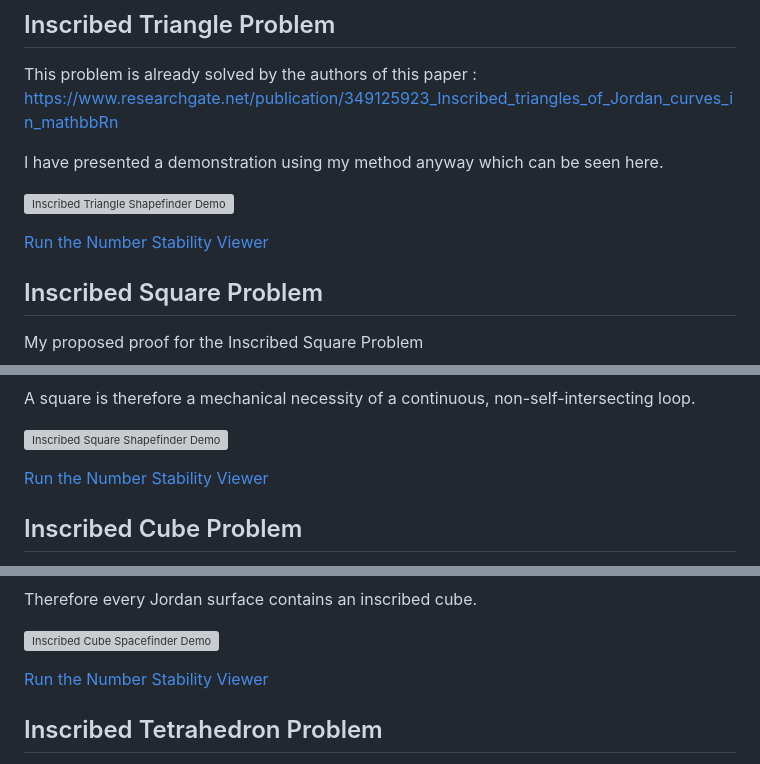
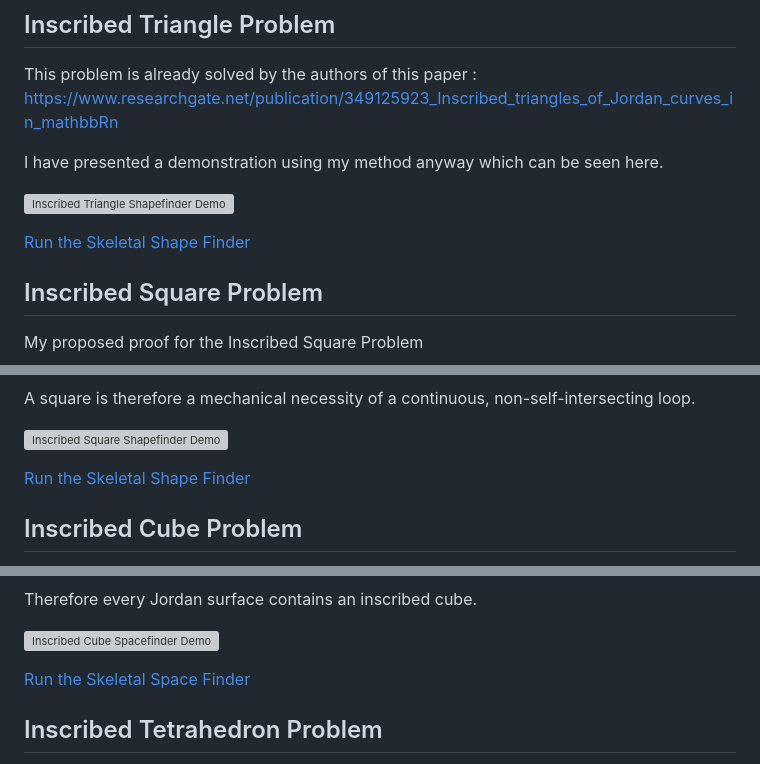
Before and after one commit to Thor110/InscribedSquareProblem, a Markdown page: README.md, 3 parts joined by grey strips. GitHub-like rendering; grey boxes are pictures that could not be loaded.

Commit message:
title fixes

```diff
--- a/README.md
+++ b/README.md
@@ -19,7 +19,7 @@ I have presented a demonstration using my method anyway which can be seen here.
 
 ![Inscribed Triangle Shapefinder Demo](images/triangle_demonstration.gif)
 
-[Run the Number Stability Viewer](https://thor110.github.io/InscribedSquareProblem/pages/skeletal-shapefinder.html)
+[Run the Skeletal Shape Finder](https://thor110.github.io/InscribedSquareProblem/pages/skeletal-shapefinder.html)
 
 ## Inscribed Square Problem
 My proposed proof for the Inscribed Square Problem
@@ -44,7 +44,7 @@ A square is therefore a mechanical necessity of a continuous, non-self-intersect
 
 ![Inscribed Square Shapefinder Demo](images/square_demonstration.gif)
 
-[Run the Number Stability Viewer](https://thor110.github.io/InscribedSquareProblem/pages/skeletal-shapefinder.html)
+[Run the Skeletal Shape Finder](https://thor110.github.io/InscribedSquareProblem/pages/skeletal-shapefinder.html)
 
 ## Inscribed Cube Problem
 The resolution of the 2D Inscribed Square Problem provides a Deterministic Foundation for the 3D Inscribed Cube Problem.
@@ -65,7 +65,7 @@ Therefore every Jordan surface contains an inscribed cube.
 
 ![Inscribed Cube Spacefinder Demo](images/cube_demonstration.gif)
 
-[Run the Number Stability Viewer](https://thor110.github.io/InscribedSquareProblem/pages/skeletal-spacefinder.html)
+[Run the Skeletal Space Finder](https://thor110.github.io/InscribedSquareProblem/pages/skeletal-spacefinder.html)
 
 ## Inscribed Tetrahedron Problem
 Similarly the 2D Inscribed Triangle Problem which is already solved provides a Deterministic Foundation for the 3D Inscribed Regular Tetrahedron Problem.
```
Also changed, not shown: other parts of README.md (+1 -1 lines).
